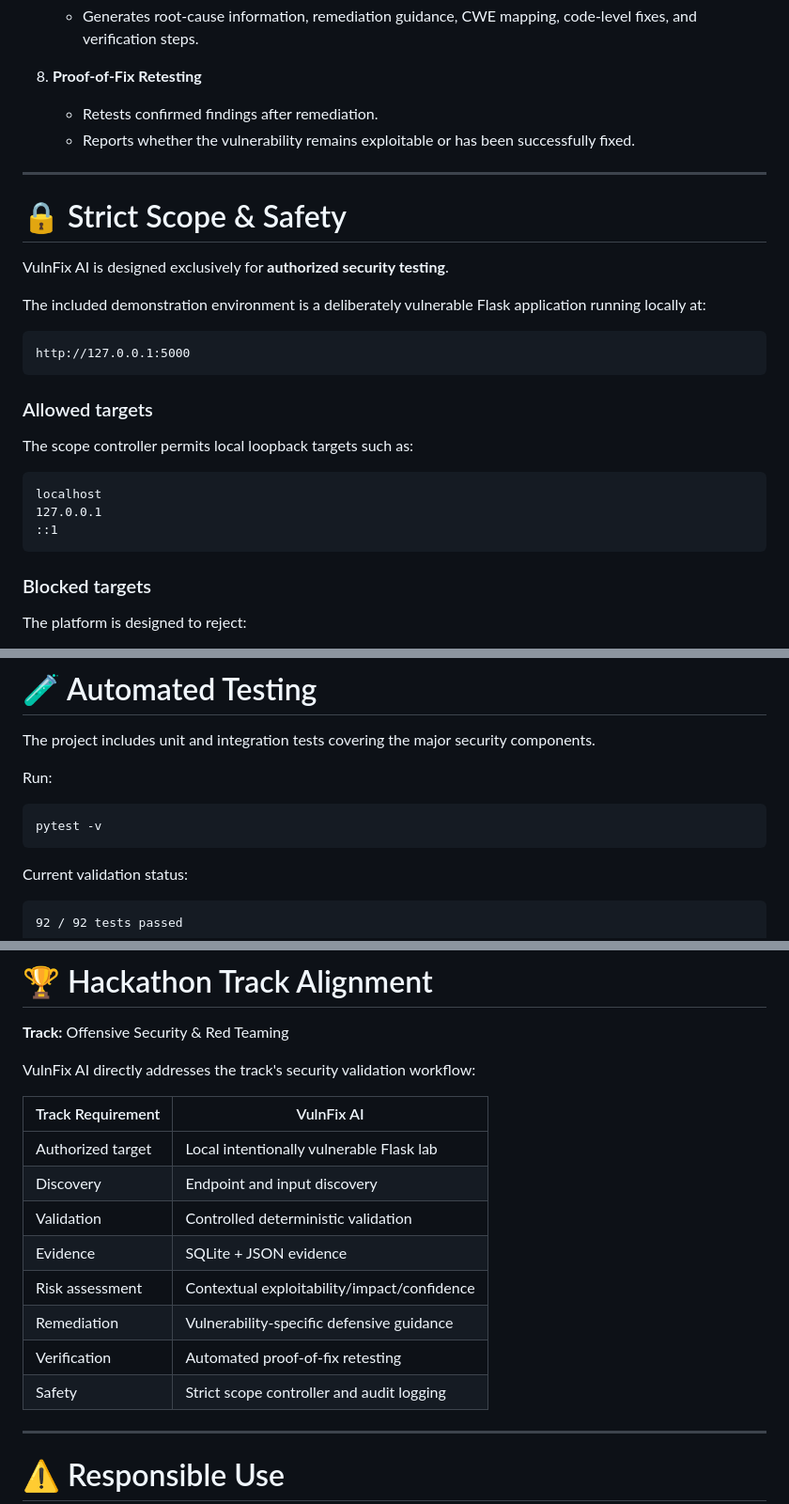
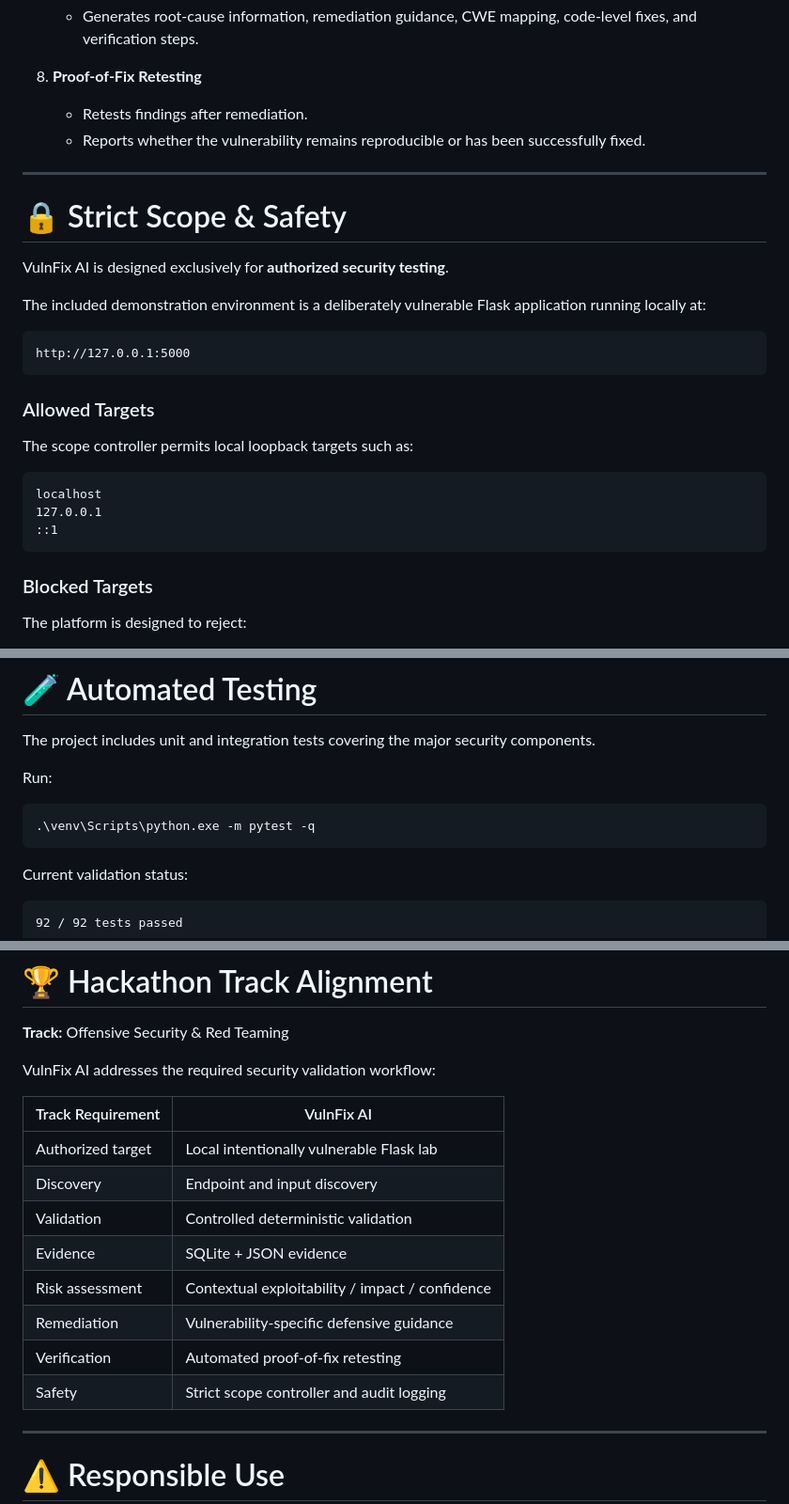
Before and after one commit to sabari-moulish/VulnFix-AI, a Markdown page: README.md, 3 parts joined by grey strips. Shown at 94% size. GitHub-like rendering.

````diff
--- a/README.md
+++ b/README.md
@@ -74,8 +75,8 @@ VulnFix AI provides an end-to-end vulnerability validation workflow.
 
 8. **Proof-of-Fix Retesting**
 
-   * Retests confirmed findings after remediation.
-   * Reports whether the vulnerability remains exploitable or has been successfully fixed.
+   * Retests findings after remediation.
+   * Reports whether the vulnerability remains reproducible or has been successfully fixed.
 
 ---
 
@@ -89,7 +90,7 @@ The included demonstration environment is a deliberately vulnerable Flask applic
 http://127.0.0.1:5000
 ```
 
-### Allowed targets
+### Allowed Targets
 
 The scope controller permits local loopback targets such as:
 
@@ -99,7 +100,7 @@ localhost
 ::1
 ```
 
-### Blocked targets
+### Blocked Targets
 
 The platform is designed to reject:
 
@@ -543,8 +544,8 @@ The project includes unit and integration tests covering the major security comp
 
 Run:
 
-```bash
-pytest -v
+```cmd
+.\venv\Scripts\python.exe -m pytest -q
 ```
 
 Current validation status:
@@ -738,18 +782,18 @@ The goal is:
 
 **Track:** Offensive Security & Red Teaming
 
-VulnFix AI directly addresses the track's security validation workflow:
+VulnFix AI addresses the required security validation workflow:
 
-| Track Requirement | VulnFix AI                                  |
-| ----------------- | ------------------------------------------- |
-| Authorized target | Local intentionally vulnerable Flask lab    |
-| Discovery         | Endpoint and input discovery                |
-| Validation        | Controlled deterministic validation         |
-| Evidence          | SQLite + JSON evidence                      |
-| Risk assessment   | Contextual exploitability/impact/confidence |
-| Remediation       | Vulnerability-specific defensive guidance   |
-| Verification      | Automated proof-of-fix retesting            |
-| Safety            | Strict scope controller and audit logging   |
+| Track Requirement | VulnFix AI                                      |
+| ----------------- | ----------------------------------------------- |
+| Authorized target | Local intentionally vulnerable Flask lab        |
+| Discovery         | Endpoint and input discovery                    |
+| Validation        | Controlled deterministic validation             |
+| Evidence          | SQLite + JSON evidence                          |
+| Risk assessment   | Contextual exploitability / impact / confidence |
+| Remediation       | Vulnerability-specific defensive guidance       |
+| Verification      | Automated proof-of-fix retesting                |
+| Safety            | Strict scope controller and audit logging       |
 
 ---
 
````
Also changed, not shown: other parts of README.md (+86 -38 lines).
